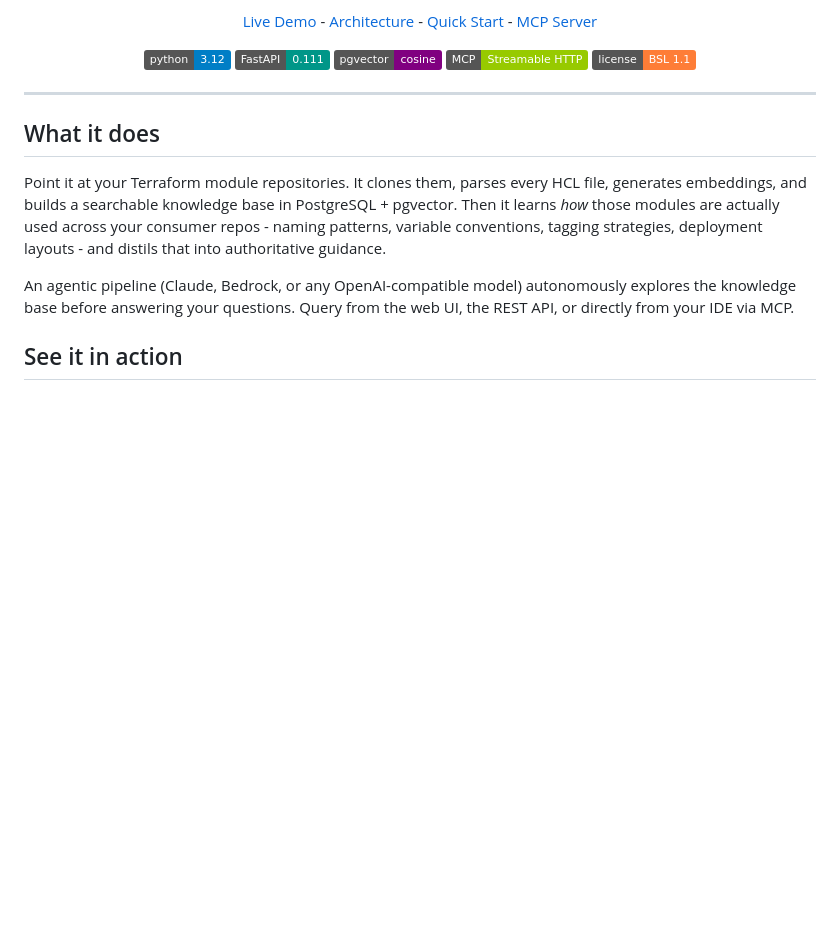
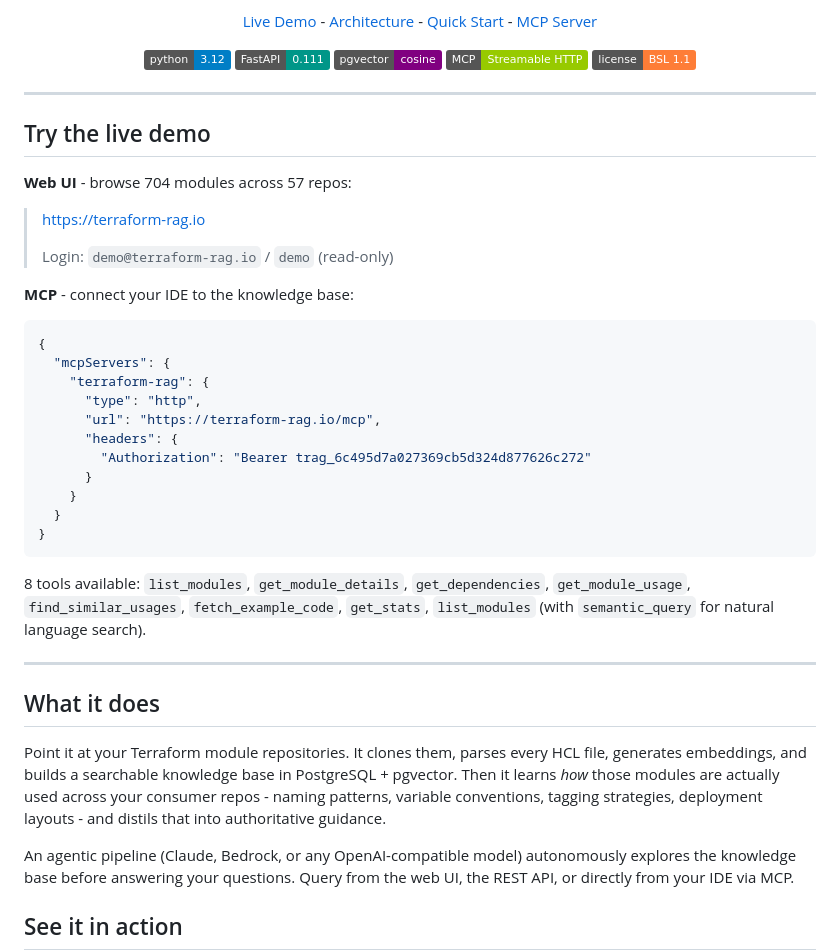
Before and after one commit to krzysztofgawrys/rag-for-terraform, a Markdown page: README.md, the part around the change. Drawn GitHub-style; badges without logos; blank space fills up the shorter version.

Commit message:
docs: add demo credentials and MCP config to README

````diff
--- a/README.md
+++ b/README.md
@@ -23,6 +23,36 @@
   <img src="https://img.shields.io/badge/MCP-Streamable_HTTP-green" alt="MCP">
   <img src="https://img.shields.io/badge/license-BSL_1.1-orange" alt="License">
 </p>
+
+---
+
+## Try the live demo
+
+**Web UI** - browse 704 modules across 57 repos:
+
+> https://terraform-rag.io
+>
+> Login: `demo@terraform-rag.io` / `demo` (read-only)
+
+**MCP** - connect your IDE to the knowledge base:
+
+```json
+{
+  "mcpServers": {
+    "terraform-rag": {
+      "type": "http",
+      "url": "https://terraform-rag.io/mcp",
+      "headers": {
+        "Authorization": "Bearer trag_6c495d7a027369cb5d324d877626c272"
+      }
+    }
+  }
+}
+```
+
+8 tools available: `list_modules`, `get_module_details`, `get_dependencies`,
+`get_module_usage`, `find_similar_usages`, `fetch_example_code`, `get_stats`,
+`list_modules` (with `semantic_query` for natural language search).
 
 ---
 
````
